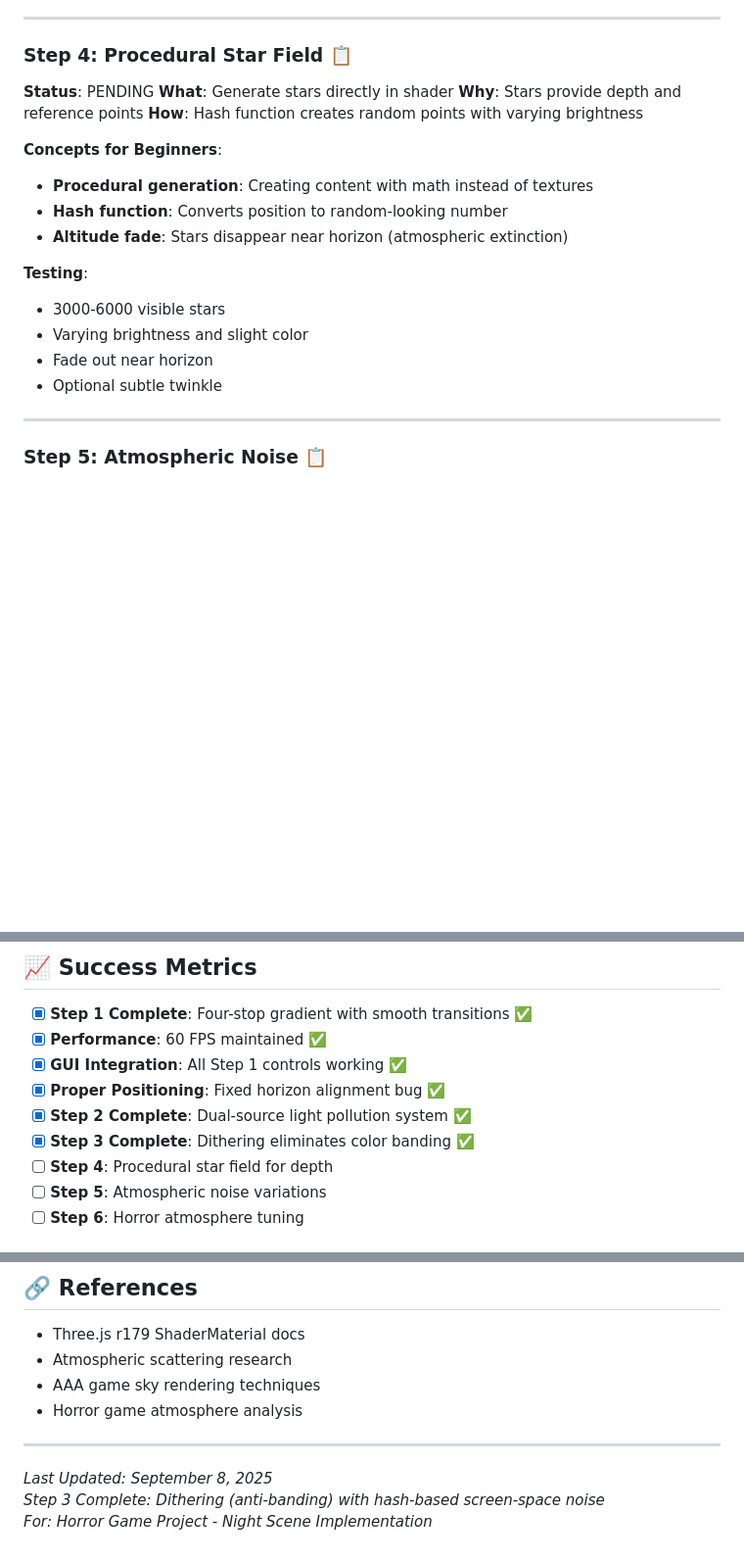
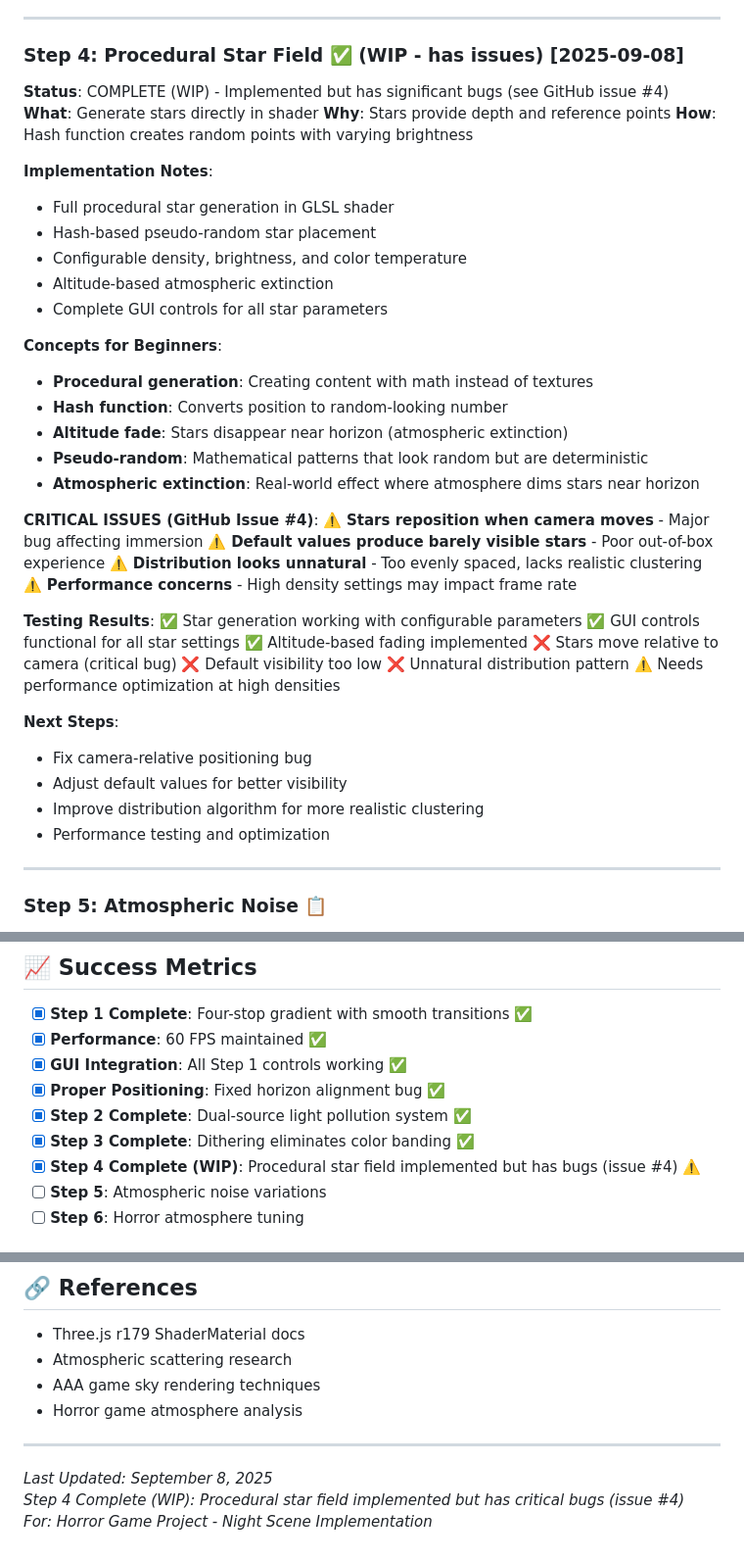
Before and after one commit to LLMinem/horror-game-hedwig, a Markdown page: docs/atmospheric-sky-implementation-plan.md, 3 parts joined by grey strips. Shown at 98% size. GitHub-like rendering; blank space fills up the shorter version.

Commit message:
docs: mark star field step as complete but WIP due to issues #4

```diff
--- a/docs/atmospheric-sky-implementation-plan.md
+++ b/docs/atmospheric-sky-implementation-plan.md
@@ -123,22 +123,46 @@ Based on real-world testing, adjusted default values for more realistic appearan
 
 ---
 
-### Step 4: Procedural Star Field 📋
-**Status**: PENDING
+### Step 4: Procedural Star Field ✅ (WIP - has issues) [2025-09-08]
+**Status**: COMPLETE (WIP) - Implemented but has significant bugs (see GitHub issue #4)
 **What**: Generate stars directly in shader
 **Why**: Stars provide depth and reference points
 **How**: Hash function creates random points with varying brightness
+
+**Implementation Notes**:
+- Full procedural star generation in GLSL shader
+- Hash-based pseudo-random star placement
+- Configurable density, brightness, and color temperature
+- Altitude-based atmospheric extinction
+- Complete GUI controls for all star parameters
 
 **Concepts for Beginners**:
 - **Procedural generation**: Creating content with math instead of textures
 - **Hash function**: Converts position to random-looking number
 - **Altitude fade**: Stars disappear near horizon (atmospheric extinction)
+- **Pseudo-random**: Mathematical patterns that look random but are deterministic
+- **Atmospheric extinction**: Real-world effect where atmosphere dims stars near horizon
 
-**Testing**:
-- 3000-6000 visible stars
-- Varying brightness and slight color
-- Fade out near horizon
-- Optional subtle twinkle
+**CRITICAL ISSUES (GitHub Issue #4)**:
+⚠️ **Stars reposition when camera moves** - Major bug affecting immersion
+⚠️ **Default values produce barely visible stars** - Poor out-of-box experience
+⚠️ **Distribution looks unnatural** - Too evenly spaced, lacks realistic clustering
+⚠️ **Performance concerns** - High density settings may impact frame rate
+
+**Testing Results**:
+✅ Star generation working with configurable parameters
+✅ GUI controls functional for all star settings
+✅ Altitude-based fading implemented
+❌ Stars move relative to camera (critical bug)
+❌ Default visibility too low
+❌ Unnatural distribution pattern
+⚠️ Needs performance optimization at high densities
+
+**Next Steps**:
+- Fix camera-relative positioning bug
+- Adjust default values for better visibility
+- Improve distribution algorithm for more realistic clustering
+- Performance testing and optimization
 
 ---
 
@@ -238,7 +262,7 @@ Sky Settings/
 - [x] **Proper Positioning**: Fixed horizon alignment bug ✅
 - [x] **Step 2 Complete**: Dual-source light pollution system ✅
 - [x] **Step 3 Complete**: Dithering eliminates color banding ✅
-- [ ] **Step 4**: Procedural star field for depth
+- [x] **Step 4 Complete (WIP)**: Procedural star field implemented but has bugs (issue #4) ⚠️
 - [ ] **Step 5**: Atmospheric noise variations
 - [ ] **Step 6**: Horror atmosphere tuning
 
@@ -278,5 +302,5 @@ Sky Settings/
 ---
 
 *Last Updated: September 8, 2025*
-*Step 3 Complete: Dithering (anti-banding) with hash-based screen-space noise*
+*Step 4 Complete (WIP): Procedural star field implemented but has critical bugs (issue #4)*
 *For: Horror Game Project - Night Scene Implementation*
```
Also changed, not shown: docs/night-scene-makeover-guide.md (+11 -7 lines).
